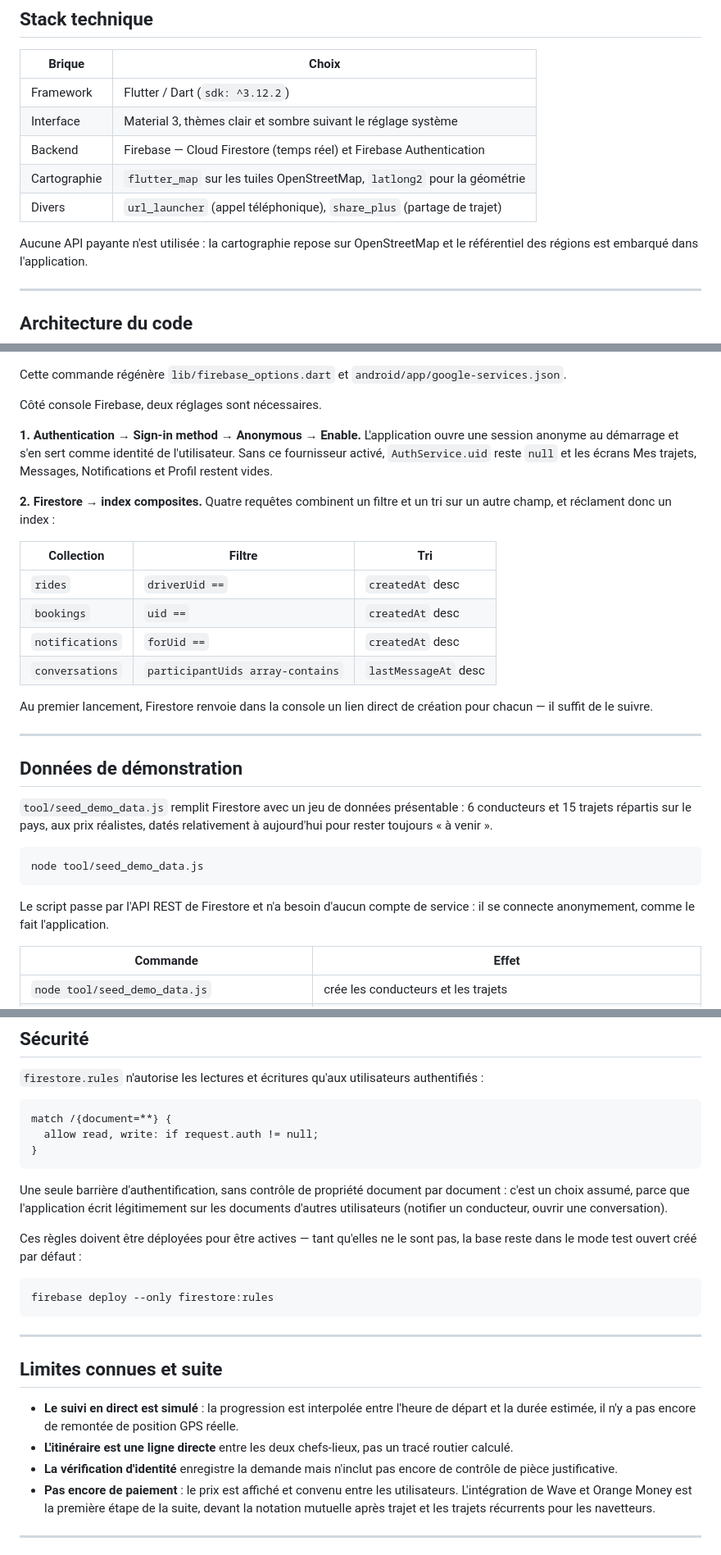
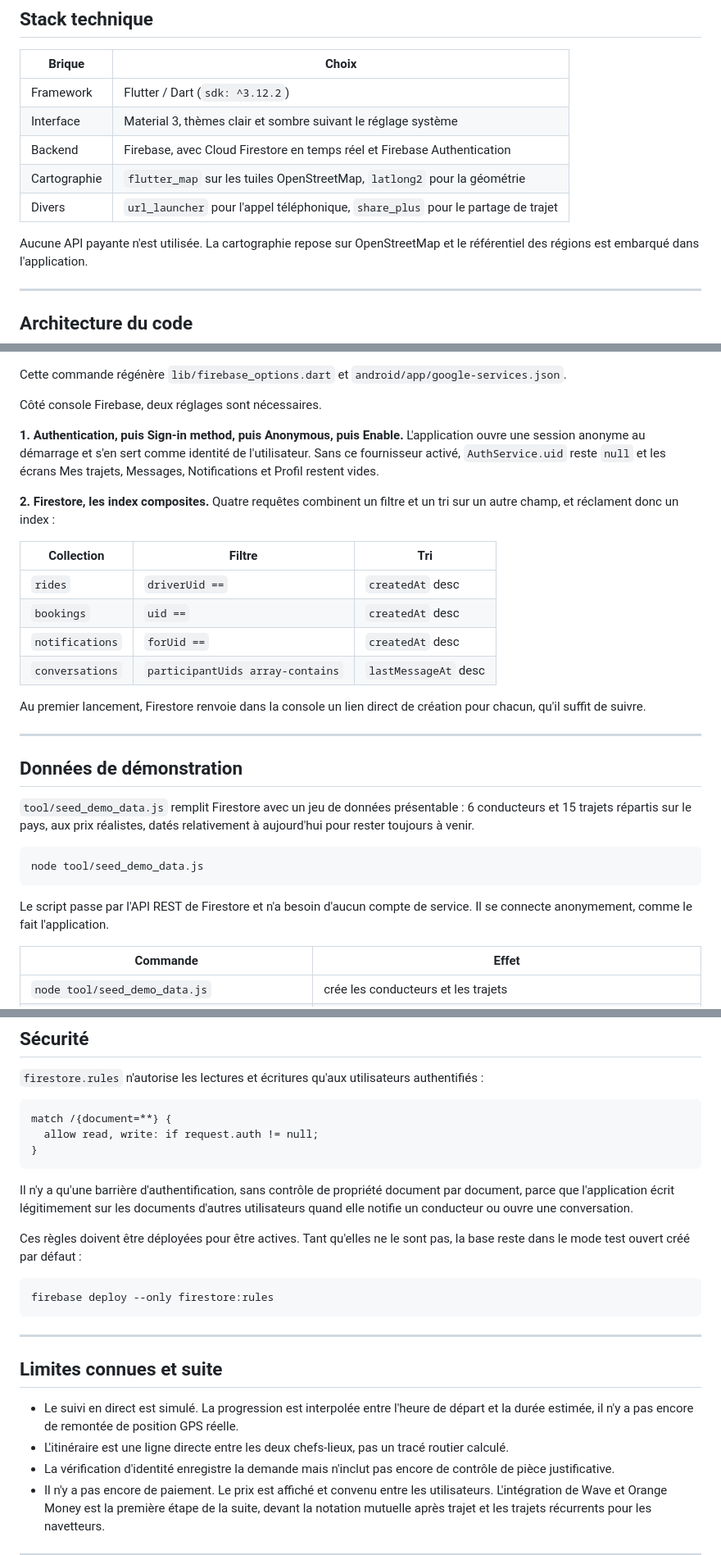
Before and after one commit to kingWD123/dev-mobile, a Markdown page: README.md, 3 parts joined by grey strips. Shown at 82% size. GitHub-like rendering.

````diff
--- a/README.md
+++ b/README.md
@@ -89,11 +89,11 @@ comme conducteur et comme passager.
 | --- | --- |
 | Framework | Flutter / Dart (`sdk: ^3.12.2`) |
 | Interface | Material 3, thèmes clair et sombre suivant le réglage système |
-| Backend | Firebase — Cloud Firestore (temps réel) et Firebase Authentication |
+| Backend | Firebase, avec Cloud Firestore en temps réel et Firebase Authentication |
 | Cartographie | `flutter_map` sur les tuiles OpenStreetMap, `latlong2` pour la géométrie |
-| Divers | `url_launcher` (appel téléphonique), `share_plus` (partage de trajet) |
+| Divers | `url_launcher` pour l'appel téléphonique, `share_plus` pour le partage de trajet |
 
-Aucune API payante n'est utilisée : la cartographie repose sur OpenStreetMap et
+Aucune API payante n'est utilisée. La cartographie repose sur OpenStreetMap et
 le référentiel des régions est embarqué dans l'application.
 
 ---
@@ -220,12 +219,12 @@ Cette commande régénère `lib/firebase_options.dart` et
 
 Côté console Firebase, deux réglages sont nécessaires.
 
-**1. Authentication → Sign-in method → Anonymous → Enable.** L'application ouvre
-une session anonyme au démarrage et s'en sert comme identité de l'utilisateur.
-Sans ce fournisseur activé, `AuthService.uid` reste `null` et les écrans Mes
-trajets, Messages, Notifications et Profil restent vides.
+**1. Authentication, puis Sign-in method, puis Anonymous, puis Enable.**
+L'application ouvre une session anonyme au démarrage et s'en sert comme identité
+de l'utilisateur. Sans ce fournisseur activé, `AuthService.uid` reste `null` et
+les écrans Mes trajets, Messages, Notifications et Profil restent vides.
 
-**2. Firestore → index composites.** Quatre requêtes combinent un filtre et un
+**2. Firestore, les index composites.** Quatre requêtes combinent un filtre et un
 tri sur un autre champ, et réclament donc un index :
 
 | Collection | Filtre | Tri |
@@ -236,7 +235,7 @@ tri sur un autre champ, et réclament donc un index :
 | `conversations` | `participantUids array-contains` | `lastMessageAt` desc |
 
 Au premier lancement, Firestore renvoie dans la console un lien direct de
-création pour chacun — il suffit de le suivre.
+création pour chacun, qu'il suffit de suivre.
 
 ---
 
@@ -244,14 +243,14 @@ création pour chacun — il suffit de le suivre.
 
 `tool/seed_demo_data.js` remplit Firestore avec un jeu de données présentable :
 6 conducteurs et 15 trajets répartis sur le pays, aux prix réalistes, datés
-relativement à aujourd'hui pour rester toujours « à venir ».
+relativement à aujourd'hui pour rester toujours à venir.
 
 ```bash
 node tool/seed_demo_data.js
 ```
 
 Le script passe par l'API REST de Firestore et n'a besoin d'aucun compte de
-service : il se connecte anonymement, comme le fait l'application.
+service. Il se connecte anonymement, comme le fait l'application.
 
 | Commande | Effet |
 | --- | --- |
@@ -276,12 +275,12 @@ match /{document=**} {
 }
 ```
 
-Une seule barrière d'authentification, sans contrôle de propriété document par
-document : c'est un choix assumé, parce que l'application écrit légitimement sur
-les documents d'autres utilisateurs (notifier un conducteur, ouvrir une
-conversation).
+Il n'y a qu'une barrière d'authentification, sans contrôle de propriété document
+par document, parce que l'application écrit légitimement sur les documents
+d'autres utilisateurs quand elle notifie un conducteur ou ouvre une
+conversation.
 
-Ces règles doivent être déployées pour être actives — tant qu'elles ne le sont
+Ces règles doivent être déployées pour être actives. Tant qu'elles ne le sont
 pas, la base reste dans le mode test ouvert créé par défaut :
 
 ```bash
@@ -292,14 +291,14 @@ firebase deploy --only firestore:rules
 
 ## Limites connues et suite
 
-- **Le suivi en direct est simulé** : la progression est interpolée entre
-  l'heure de départ et la durée estimée, il n'y a pas encore de remontée de
-  position GPS réelle.
-- **L'itinéraire est une ligne directe** entre les deux chefs-lieux, pas un
-  tracé routier calculé.
-- **La vérification d'identité** enregistre la demande mais n'inclut pas encore
-  de contrôle de pièce justificative.
-- **Pas encore de paiement** : le prix est affiché et convenu entre les
+- Le suivi en direct est simulé. La progression est interpolée entre l'heure de
+  départ et la durée estimée, il n'y a pas encore de remontée de position GPS
+  réelle.
+- L'itinéraire est une ligne directe entre les deux chefs-lieux, pas un tracé
+  routier calculé.
+- La vérification d'identité enregistre la demande mais n'inclut pas encore de
+  contrôle de pièce justificative.
+- Il n'y a pas encore de paiement. Le prix est affiché et convenu entre les
   utilisateurs. L'intégration de Wave et Orange Money est la première étape de
   la suite, devant la notation mutuelle après trajet et les trajets récurrents
   pour les navetteurs.
````
Also changed, not shown: other parts of README.md (+34 -35 lines).
